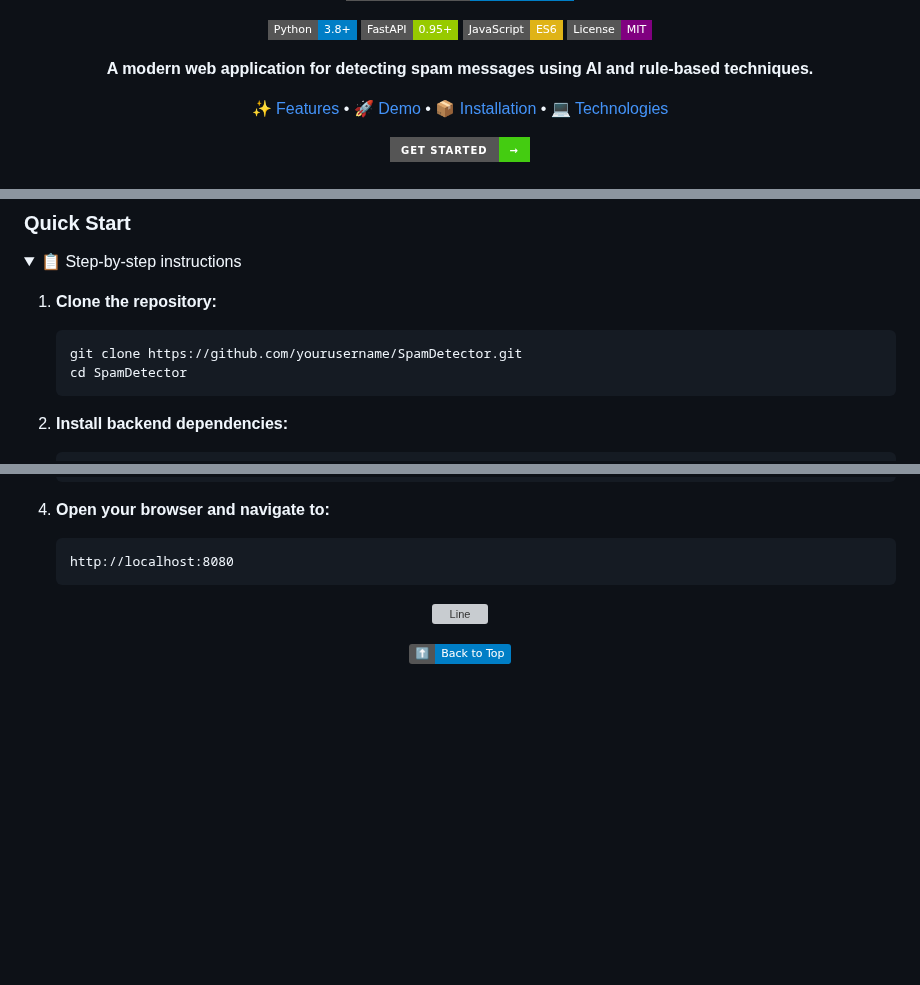
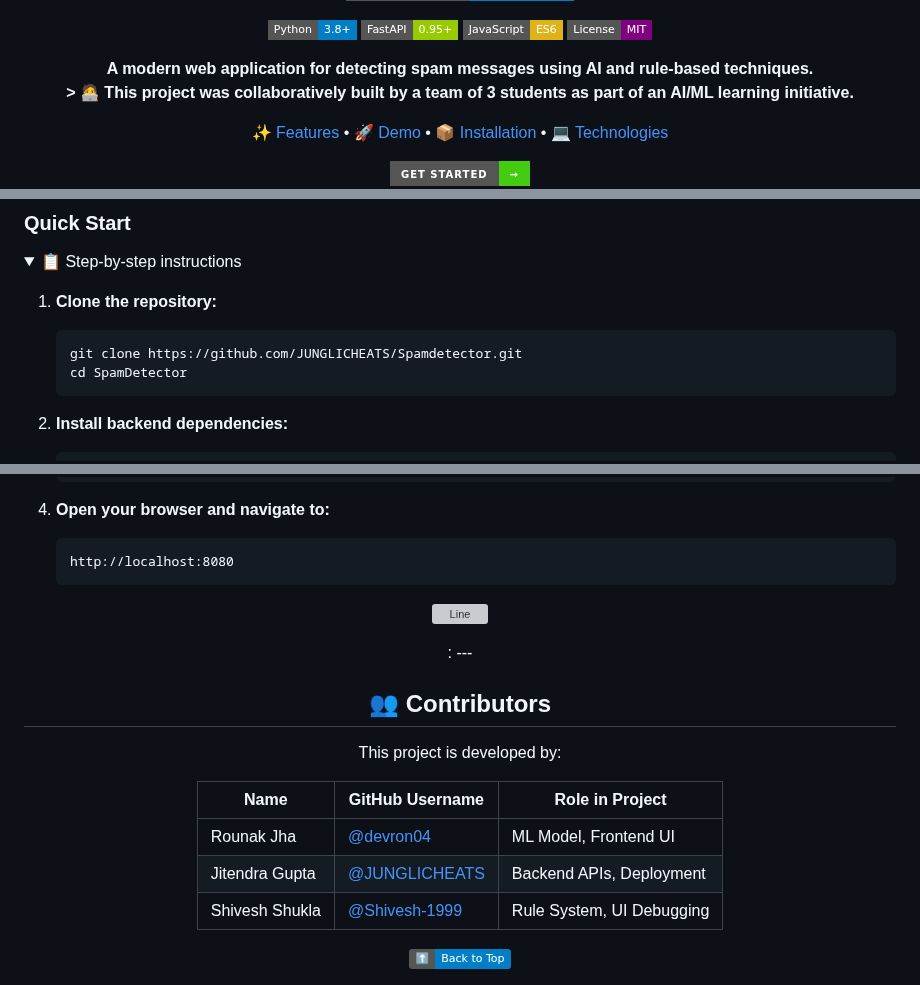
Before and after one commit to JUNGLICHEATS/Spamdetector, a Markdown page: README.md, 3 parts joined by grey strips. GitHub-like rendering; badges without logos; blank space fills up the shorter version; grey boxes are pictures that could not be loaded.

Commit message:
Added team collaboration details and contributors

````diff
--- a/README.md
+++ b/README.md
@@ -13,6 +13,9 @@
 [![License: MIT](https://img.shields.io/badge/License-MIT-purple.svg?style=flat-square)](LICENSE)
 
 **A modern web application for detecting spam messages using AI and rule-based techniques.**
+**> 🧑‍💻 This project was collaboratively built by a team of 3 students as part of an AI/ML learning initiative.**
+
+
 
 [✨ Features](#-features) • [🚀 Demo](#-demo) • [📦 Installation](#-installation) • [💻 Technologies](#-technology-stack)
 
@@ -170,7 +173,7 @@ graph TD
 
 1. **Clone the repository:**
    ```bash
-   git clone https://github.com/yourusername/SpamDetector.git
+   git clone https://github.com/JUNGLICHEATS/Spamdetector.git
    cd SpamDetector
    ```
 
@@ -196,6 +199,20 @@ graph TD
   <img src="https://raw.githubusercontent.com/andreasbm/readme/master/assets/lines/rainbow.png" alt="Line" width="100%">
 </p>
 
+<div align="center">:
+---
+
+## 👥 Contributors
+
+This project is developed by:
+
+| Name          | GitHub Username                            | Role in Project                |
+|---------------|---------------------------------------------|-------------------------------|
+| Rounak Jha    | [@devron04](https://github.com/devron04)   | ML Model, Frontend UI          |
+| Jitendra Gupta| [@JUNGLICHEATS](https://github.com/JUNGLICHEATS) | Backend APIs, Deployment |
+| Shivesh Shukla| [@Shivesh-1999](https://github.com/Shivesh-1999) | Rule System, UI Debugging|
+
+</div>
 
 
 
````
